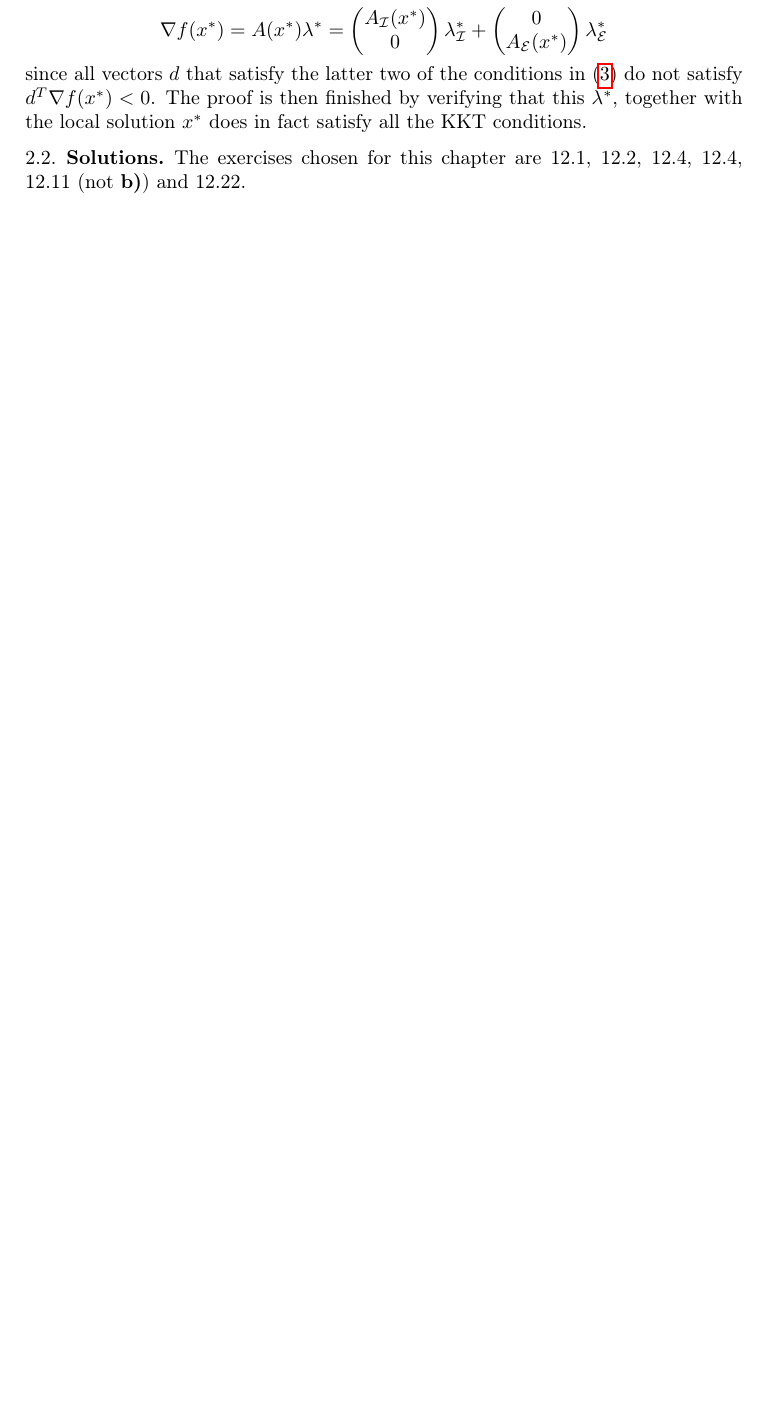
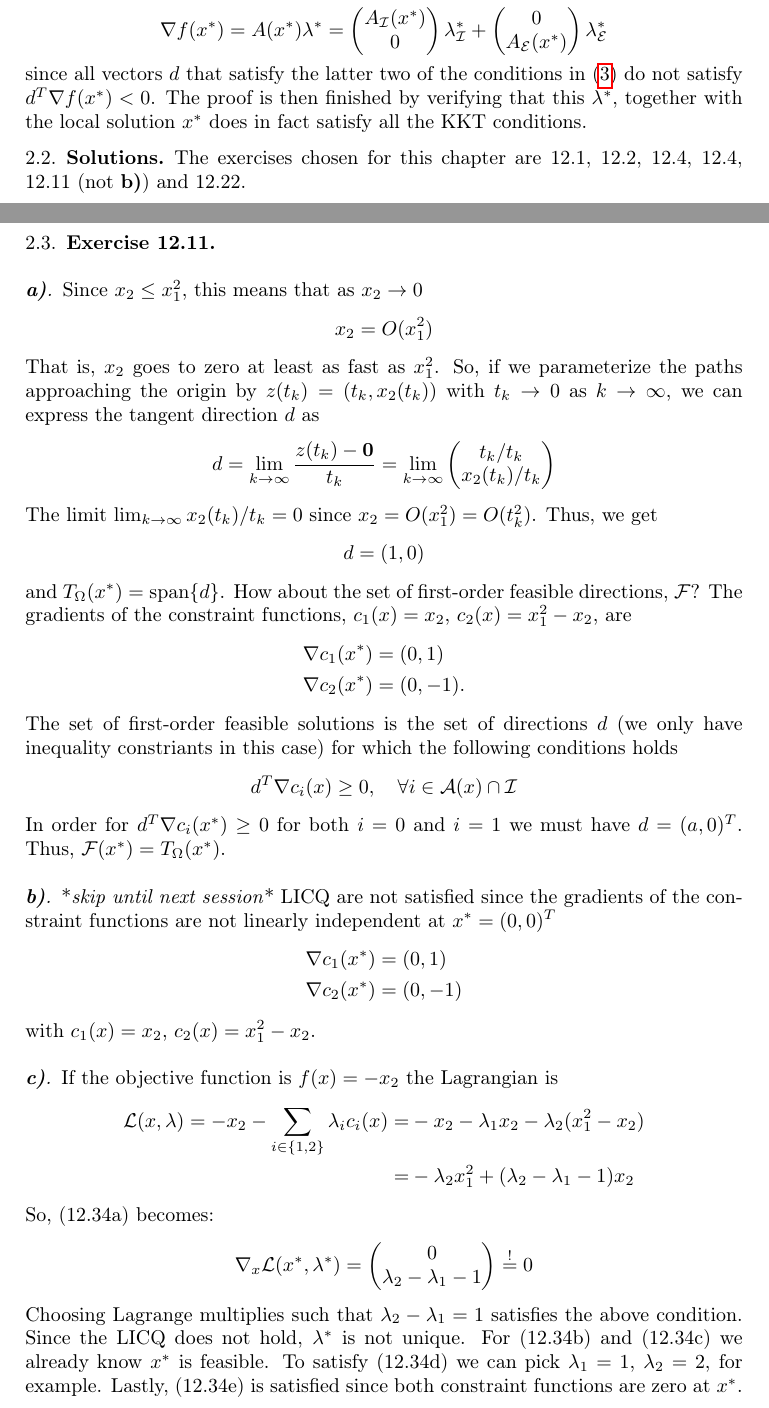
Before and after one commit to miccls/numerical-optimization, a LaTeX paper (main.tex, which reads chapters/theory_of_constrained_optimization.tex): part of page 6 of 7 before the commit and two parts of pages 6 and 7 of 8 after it, the two joined at a grey line, cut so that both start at the same text, the shorter picture padded with empty space. Compiled offline with pdfLaTeX.

Commit message:
Part of the solution of 12.11

```diff
--- a/chapters/theory_of_constrained_optimization.tex
+++ b/chapters/theory_of_constrained_optimization.tex
@@ -60,6 +60,63 @@ since all vectors $d$ that satisfy the latter two of the conditions in \eqref{eq
 The proof is then finished by verifying that this $\lambda^*$, together with the local solution $x^*$ does in fact satisfy all the KKT conditions.
 \subsection{Solutions}
 The exercises chosen for this chapter are 12.1, 12.2, 12.4, 12.4, 12.11 (not \textbf{b)}) and 12.22.
+
+\subsection{Exercise 12.11}
+\subsubsection*{\textbf{a)}}
+Since $x_2 \leq x_1^2$, this means that as $x_2 \to 0$
+\[
+    x_2 = O(x_1^2)
+\]
+That is, $x_2$ goes to zero at least as fast as $x_1^2$.
+So, if we parameterize the paths approaching the origin by $z(t_k) = (t_k, x_2(t_k))$ with $t_k \to 0$ as $k\to\infty$, we can express the tangent direction $d$ as
+\[
+    d = \lim_{k\to\infty} \frac{z(t_k) - \mathbf{0}}{t_k} = \lim_{k\to\infty} \begin{pmatrix}
+        t_k / t_k\\
+        x_2(t_k) / t_k
+    \end{pmatrix}
+\]
+The limit $\lim_{k\to\infty}x_2(t_k)/t_k = 0$ since $x_2 = O(x_1^2) = O(t_k^2)$.
+Thus, we get \[
+    d = (1, 0)
+\]
+and $T_\Omega(x^*) = \operatorname{span}\{d\}$.
+How about the set of first-order feasible directions, $\mathcal{F}$?
+The gradients of the constraint functions,  $c_1(x) = x_2$, $c_2(x) = x_1^2 - x_2$, are
+\begin{align*}
+    \nabla c_1(x^*) &= (0, 1)\\
+    \nabla c_2(x^*) &= (0, -1).
+\end{align*}
+The set of first-order feasible solutions is the set of directions $d$ (we only have inequality constriants in this case) for which the following conditions holds
+\[
+    d^T \nabla c_i(x) \geq 0, \quad \forall i \in \mathcal{A}(x) \cap \mathcal{I}
+\]
+In order for $d^T\nabla c_i(x^*) \geq 0$ for both $i=0$ and $i=1$ we must have $d = (a, 0)^T$.
+Thus, $\mathcal{F}(x^*) = T_\Omega(x^*)$.
+\subsubsection*{\textbf{b)}}
+ *\textit{skip until next session}* LICQ are not satisfied since the gradients of the constraint functions are not linearly independent at $x^* = (0,0)^T$
+\begin{align*}
+    \nabla c_1(x^*) &= (0, 1)\\
+    \nabla c_2(x^*) &= (0, -1)
+\end{align*}
+with $c_1(x) = x_2$, $c_2(x) = x_1^2 - x_2$.
+\subsubsection*{\textbf{c)}}
+If the objective function is $f(x) = -x_2$ the Lagrangian is
+\begin{align*}
+    \mathcal{L}(x, \lambda) = -x_2 - \sum_{i\in\{1,2\}} \lambda_i c_i(x) =& -x_2 -\lambda_1 x_2 - \lambda_2(x_1^2 - x_2)\\
+    =& -\lambda_2x_1^2 + (\lambda_2 - \lambda_1 - 1)x_2
+\end{align*}
+So, (12.34a) becomes:
+\[
+    \nabla_x\mathcal{L}(x^*, \lambda^*) = \begin{pmatrix}
+        0\\
+        \lambda_2 - \lambda_1 - 1
+    \end{pmatrix} \overset{!}{=} 0
+\]
+Choosing Lagrange multiplies such that $\lambda_2 - \lambda_1 = 1$ satisfies the above condition.
+Since the LICQ does not hold, $\lambda^*$ is not unique.
+For (12.34b) and (12.34c) we already know $x^*$ is feasible.
+To satisfy (12.34d) we can pick $\lambda_1 = 1$, $\lambda_2 = 2$, for example.
+Lastly, (12.34e) is satisfied since both constraint functions are zero at $x^*$.
 \subsubsection{Exercise 12.22}
 We begin by making explicit the implications of the properties of $c_i(x), \i\in\mathcal{E}$ being linear and $-c_i(x), i\in\mathcal{I}$ being convex.
 The defining property of a linear function is the following
```
Also changed, not shown: latex-build/main.pdf.
